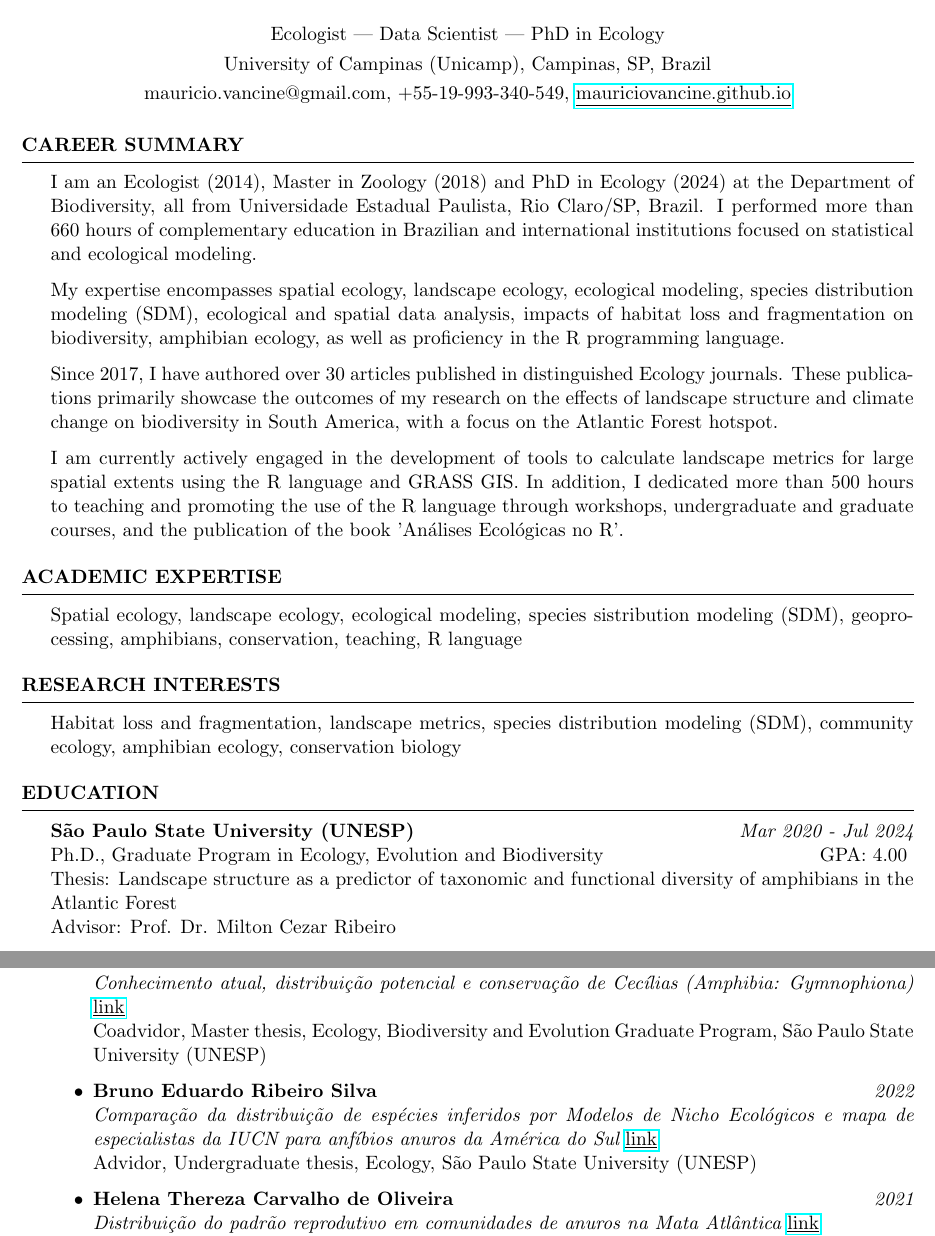
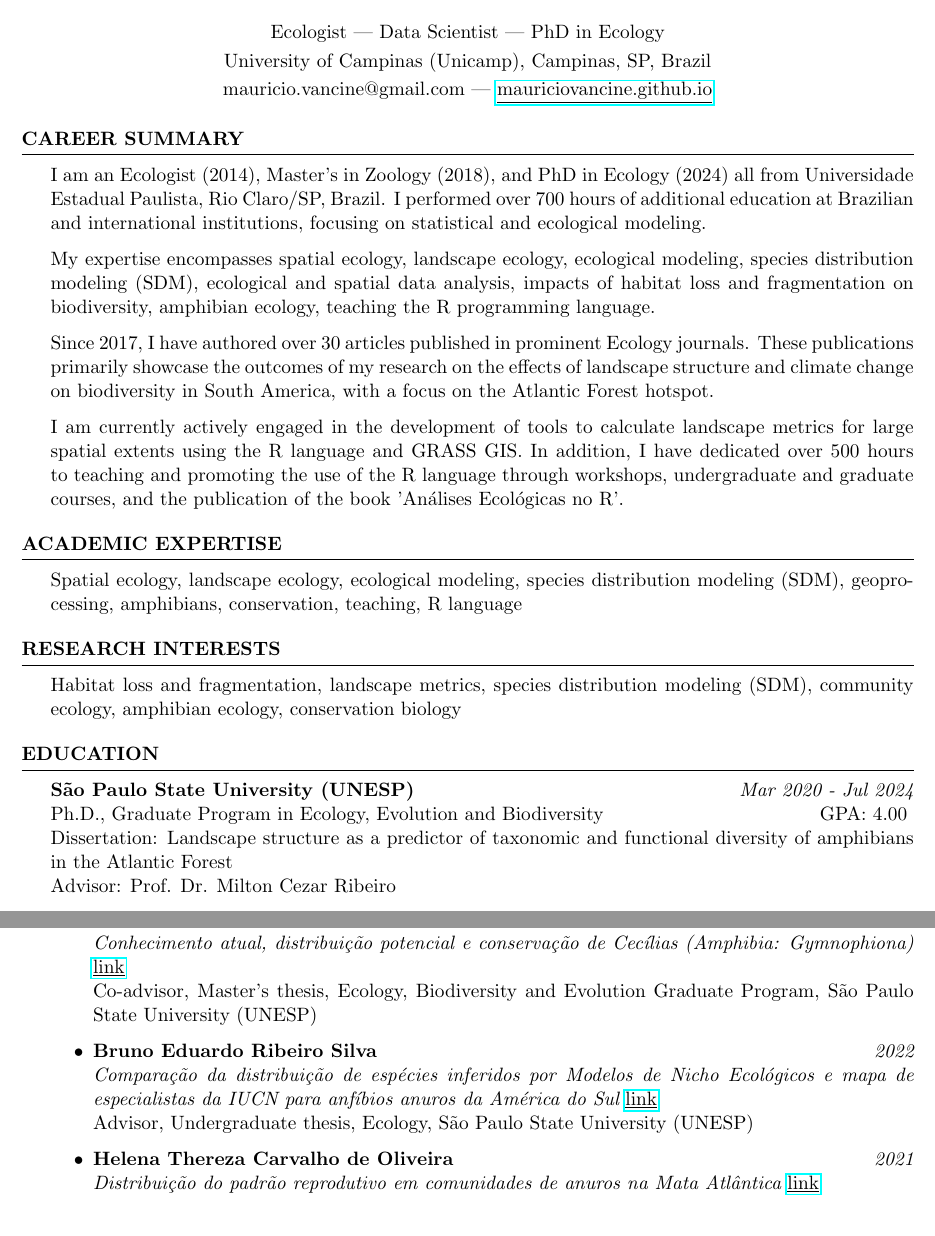
Before and after one commit to mauriciovancine/cv, a LaTeX CV (cv-academic.tex): two parts of pages 1 and 8 of 11, joined at a grey line, cut so that both start at the same text. Compiled offline with pdfLaTeX.

Commit message:
update cv

```diff
--- a/cv-academic.tex
+++ b/cv-academic.tex
@@ -5,7 +5,7 @@
 \newcommand{\itab}[1]{\hspace{0em}\rlap{#1}}
 \name{Maurício H. Vancine} % Your name
 \address{University of Campinas (Unicamp), Campinas, SP, Brazil}
-\address{mauricio.vancine@gmail.com, +55-19-993-340-549, \href{https://mauriciovancine.github.io/}{\underline{mauriciovancine.github.io}}}
+\address{mauricio.vancine@gmail.com | \href{https://mauriciovancine.github.io/}{\underline{mauriciovancine.github.io}}}
 \address{Ecologist | Data Scientist | PhD in Ecology}
 
 \begin{document}
@@ -16,13 +16,13 @@
 
 \begin{rSection}{Career summary}
 
-I am an Ecologist (2014), Master in Zoology (2018) and PhD in Ecology (2024) at the Department of Biodiversity, all from Universidade Estadual Paulista, Rio Claro/SP, Brazil. I performed more than 660 hours of complementary education in Brazilian and international institutions focused on statistical and ecological modeling.
+I am an Ecologist (2014), Master's in Zoology (2018), and PhD in Ecology (2024) all from Universidade Estadual Paulista, Rio Claro/SP, Brazil. I performed over 700 hours of additional education at Brazilian and international institutions, focusing on statistical and ecological modeling.
 
-My expertise encompasses spatial ecology, landscape ecology, ecological modeling, species distribution modeling (SDM), ecological and spatial data analysis, impacts of habitat loss and fragmentation on biodiversity, amphibian ecology, as well as proficiency in the R programming language.
+My expertise encompasses spatial ecology, landscape ecology, ecological modeling, species distribution modeling (SDM), ecological and spatial data analysis, impacts of habitat loss and fragmentation on biodiversity, amphibian ecology, teaching the R programming language.
 
-Since 2017, I have authored over 30 articles published in distinguished Ecology journals. These publications primarily showcase the outcomes of my research on the effects of landscape structure and climate change on biodiversity in South America, with a focus on the Atlantic Forest hotspot.
+Since 2017, I have authored over 30 articles published in prominent Ecology journals. These publications primarily showcase the outcomes of my research on the effects of landscape structure and climate change on biodiversity in South America, with a focus on the Atlantic Forest hotspot.
 
-I am currently actively engaged in the development of tools to calculate landscape metrics for large spatial extents using the R language and GRASS GIS. In addition, I dedicated more than 500 hours to teaching and promoting the use of the R language through workshops, undergraduate and graduate courses, and the publication of the book 'Análises Ecológicas no R'.
+I am currently actively engaged in the development of tools to calculate landscape metrics for large spatial extents using the R language and GRASS GIS. In addition, I have dedicated over 500 hours to teaching and promoting the use of the R language through workshops, undergraduate and graduate courses, and the publication of the book 'Análises Ecológicas no R'.
 
 \end{rSection}
 
@@ -32,7 +32,7 @@ I am currently actively engaged in the development of tools to calculate landsca
 
 \begin{rSection}{Academic expertise}
 
-Spatial ecology, landscape ecology, ecological modeling, species sistribution modeling (SDM), geoprocessing, amphibians, conservation, teaching, R language
+Spatial ecology, landscape ecology, ecological modeling, species distribution modeling (SDM), geoprocessing, amphibians, conservation, teaching, R language
 
 \end{rSection}
 
@@ -54,7 +54,7 @@ Habitat loss and fragmentation, landscape metrics, species distribution modeling
 
 {\bf São Paulo State University (UNESP)} \hfill {\em Mar 2020 - Jul 2024}
 \\ Ph.D., Graduate Program in Ecology, Evolution and Biodiversity \hfill { GPA: 4.00 }
-\\ Thesis: Landscape structure as a predictor of taxonomic and functional diversity of amphibians in the Atlantic Forest \\ Advisor: Prof. Dr. Milton Cezar Ribeiro
+\\ Dissertation: Landscape structure as a predictor of taxonomic and functional diversity of amphibians in the Atlantic Forest \\ Advisor: Prof. Dr. Milton Cezar Ribeiro
 
 {\bf São Paulo State University (UNESP)} \hfill {\em Mar 2016 - Jul 2018}
 \\ M.S., Graduate Program in Biological Science (Zoology)\hfill { GPA: 4.00 }
@@ -422,15 +422,15 @@ Graduate Program in Ecology, Evolution and Biodiversity, São Paulo State Univer
 \begin{itemize}
 \item {\bf Lucas de Souza Almeida} \hfill{\em 2022}
 \\ {\it Conhecimento atual, distribuição potencial e conservação de Cecílias (Amphibia: Gymnophiona)} \href{https://repositorio.unesp.br/items/bf694946-b6bf-4816-bacb-71da034d5219}{\underline{link}}
-\\ Coadvidor, Master thesis, Ecology, Biodiversity and Evolution Graduate Program, São Paulo State University (UNESP)
+\\ Co-advisor, Master's thesis, Ecology, Biodiversity and Evolution Graduate Program, São Paulo State University (UNESP)
 
 \item {\bf Bruno Eduardo Ribeiro Silva} \hfill{\em 2022}
 \\ {\it Comparação da distribuição de espécies inferidos por Modelos de Nicho Ecológicos e mapa de especialistas da IUCN para anfíbios anuros da América do Sul} \href{https://repositorio.unesp.br/items/190f34f7-f0a7-4458-9dfc-ef8890bf0ca2}{\underline{link}}
-\\ Advidor, Undergraduate thesis, Ecology, São Paulo State University (UNESP)
+\\ Advisor, Undergraduate thesis, Ecology, São Paulo State University (UNESP)
 
 \item {\bf Helena Thereza Carvalho de Oliveira} \hfill{\em 2021}
 \\ {\it Distribuição do padrão reprodutivo em comunidades de anuros na Mata Atlântica} \href{https://repositorio.unesp.br/items/c8b867f6-4fd0-4e07-853a-abbf74d64c23}{\underline{link}}
-\\ Advidor, Undergraduate thesis, Biological Sscience, São Paulo State University (UNESP)
+\\ Advisor, Undergraduate thesis, Biological Sscience, São Paulo State University (UNESP)
 \end{itemize}
 \end{rSection}
 
```
Also changed, not shown: cv-academic.pdf, cv-academic.tex (16 more changed lines), 3 other files.
